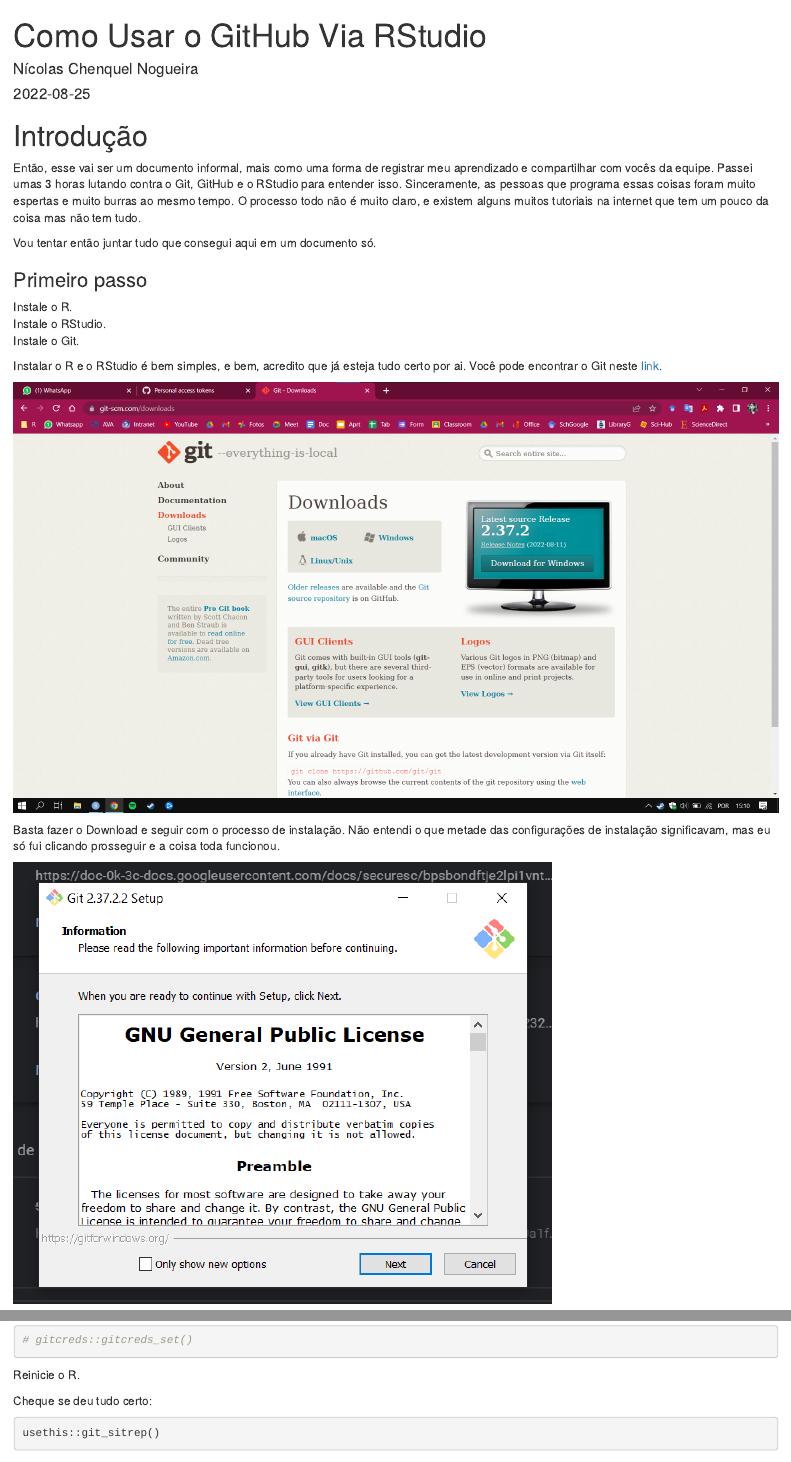
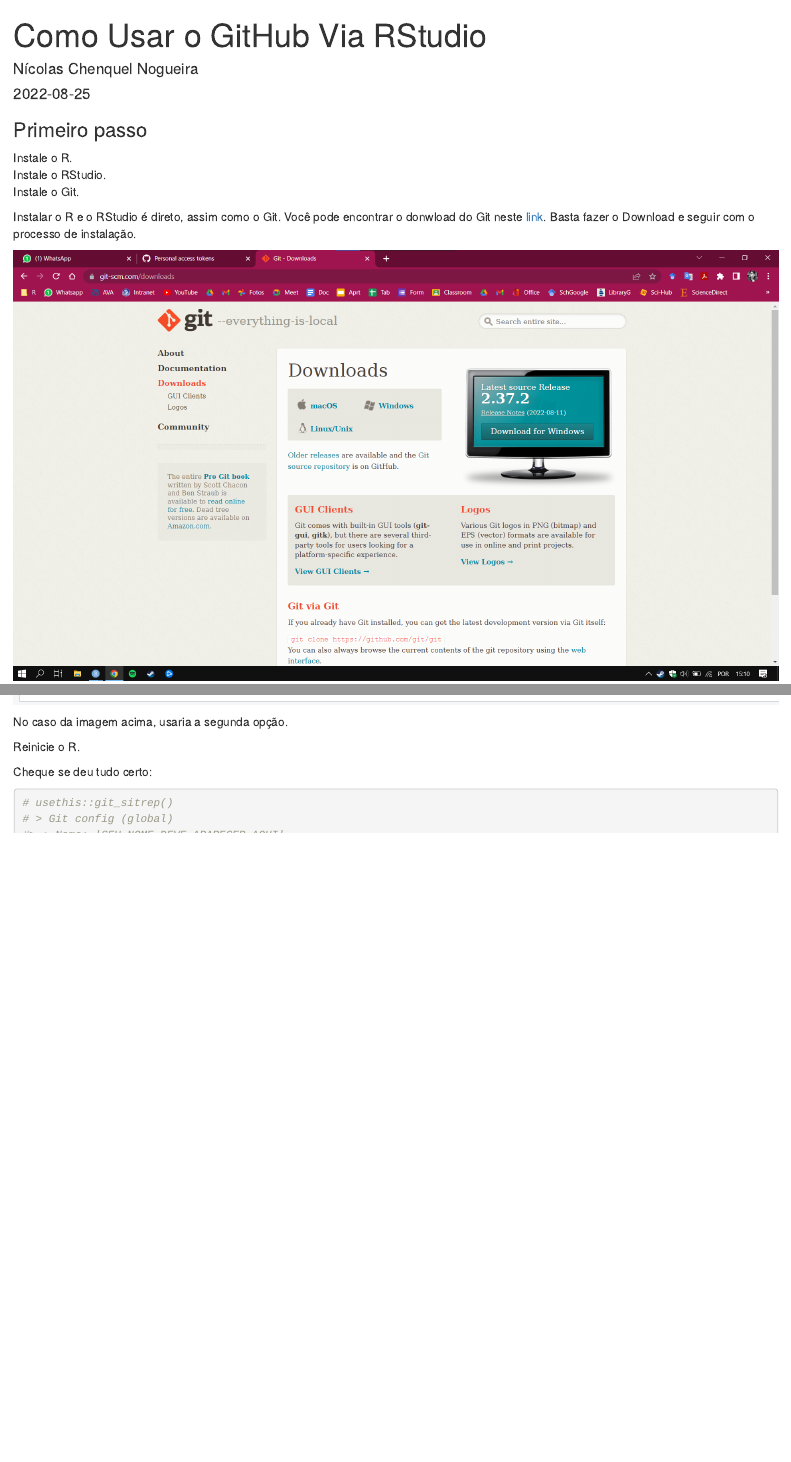
Before and after one commit to nchnogueira/GitHub-No-RStudio, an R Markdown document (Como_Configurar_GitHub.Rmd): the page in a window 1100 px wide, from its top, and a second part further down, joined at a grey line. Rendered offline with R 4.5, knitr and Pandoc, with nearby package versions; some code elsewhere in the file could not run offline.

Commit message:
Edições de gramática e melhorias gerais.

````diff
--- a/Como_Configurar_GitHub.Rmd
+++ b/Como_Configurar_GitHub.Rmd
@@ -5,23 +5,15 @@
 output: html_document
 ---
 
-# Introdução
-
-Então, esse vai ser um documento informal, mais como uma forma de registrar meu aprendizado e compartilhar com vocês da equipe. Passei umas 3 horas lutando contra o Git, GitHub e o RStudio para entender isso. Sinceramente, as pessoas que programa essas coisas foram muito espertas e muito burras ao mesmo tempo. O processo todo não é muito claro, e existem alguns muitos tutoriais na internet que tem um pouco da coisa mas não tem tudo.
-
-Vou tentar então juntar tudo que consegui aqui em um documento só.
-
 ### Primeiro passo
 
 Instale o R.\
 Instale o RStudio.\
 Instale o Git.
 
-Instalar o R e o RStudio é bem simples, e bem, acredito que já esteja tudo certo por ai. Você pode encontrar o Git neste [link](https://git-scm.com/downloads).
+Instalar o R e o RStudio é direto, assim como o Git. Você pode encontrar o donwload do Git neste [link](https://git-scm.com/downloads). Basta fazer o Download e seguir com o processo de instalação.
 
 ![](images/paste-544FA3E4.png)
-
-Basta fazer o Download e seguir com o processo de instalação. Não entendi o que metade das configurações de instalação significavam, mas eu só fui clicando prosseguir e a coisa toda funcionou.
 
 ![](images/paste-C5DE8947.png)
 
@@ -79,9 +73,11 @@
+No caso da imagem acima, usaria a segunda opção.
+
 Reinicie o R.
 
 Cheque se deu tudo certo:
 
 ```{r}
-usethis::git_sitrep()
+# usethis::git_sitrep()
 # > Git config (global)
 #> ● Name: 'SEU NOME DEVE APARECER AQUI'
 #> ● Email: 'SEU EMAIL DEVE APARECER AQUI'
````
Also changed, not shown: GitHub_Connect_Draft.R (+6 -0 lines), images/paste-41F9353D.png (added), Como_Configurar_GitHub.Rmd (6 more changed lines).
